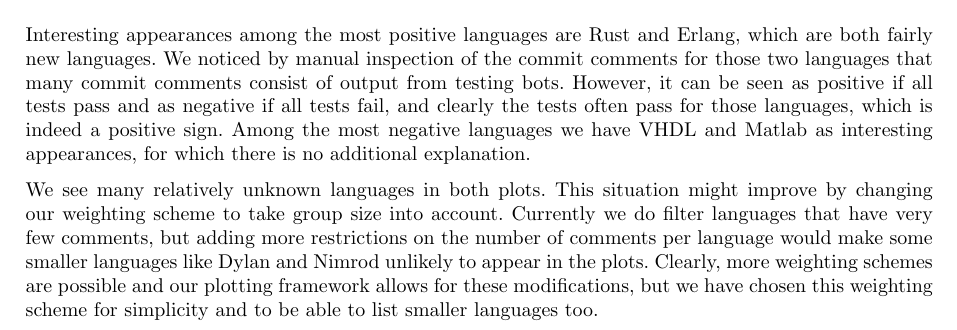
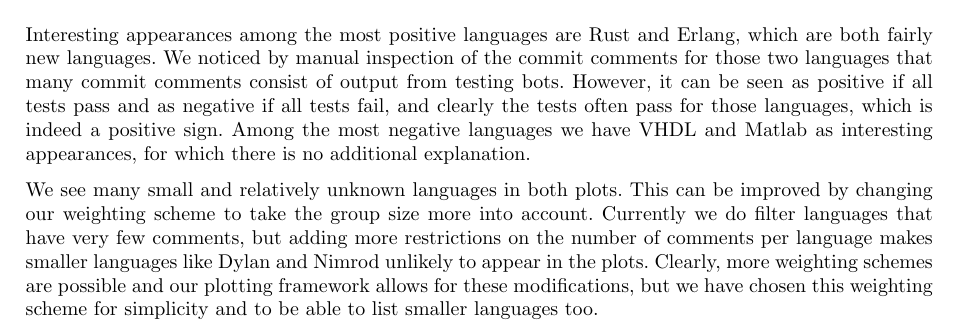
Before and after one commit to timvandermeij/sentiment-analysis, a LaTeX paper (Report/Report.tex): part of page 9 of 18, cut so that both start at the same text. Compiled offline with pdfLaTeX.

Commit message:
Report: minor fixes for second experiment section
- Better wording and less 'might' in the text for the second experiment.
- Always put appendices on a new page. All papers seem to follow that
  convention, and otherwise it would follow directly after the
  references, which also does not look nice.

```diff
--- a/Report/Report.tex
+++ b/Report/Report.tex
@@ -688,10 +688,10 @@ often pass for those languages, which is indeed a positive sign. Among the
 most negative languages we have VHDL and Matlab as interesting appearances,
 for which there is no additional explanation.
 
-We see many relatively unknown languages in both plots. This situation might
-improve by changing our weighting scheme to take group size into account.
-Currently we do filter languages that have very few comments, but adding more
-restrictions on the number of comments per language would make some smaller
+We see many small and relatively unknown languages in both plots. This can be
+improved by changing our weighting scheme to take the group size more into
+account. Currently we do filter languages that have very few comments, but
+adding more restrictions on the number of comments per language makes smaller
 languages like Dylan and Nimrod unlikely to appear in the plots. Clearly,
 more weighting schemes are possible and our plotting framework allows for
 these modifications, but we have chosen this weighting scheme for simplicity
```
Also changed, not shown: Report/Report.tex (4 more changed lines).
